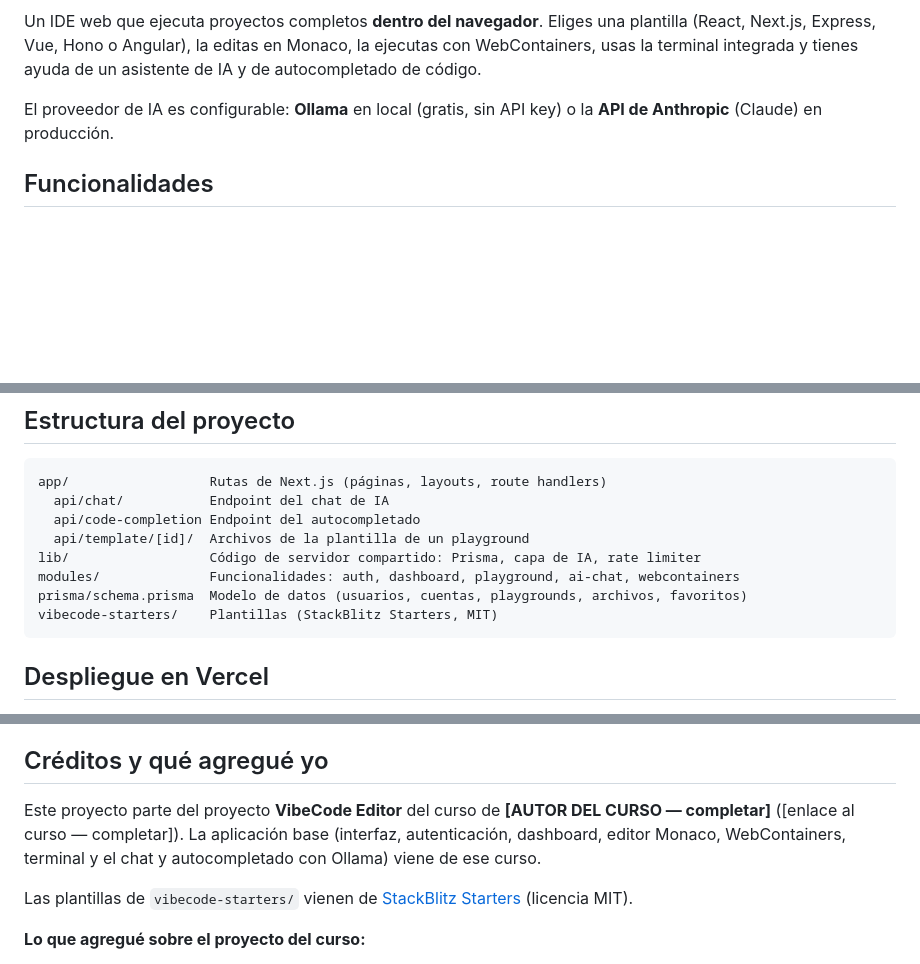
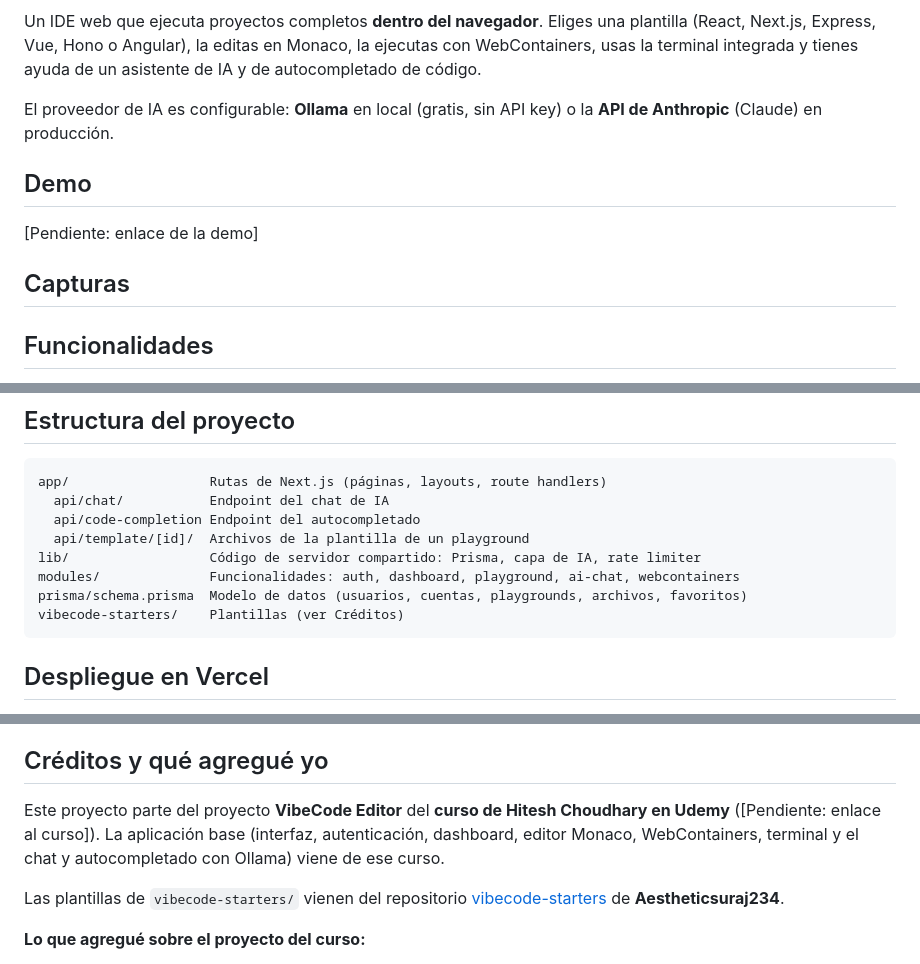
Before and after one commit to rosalesdev928/chat-videcoder, a Markdown page: README.es.md, 3 parts joined by grey strips. Drawn GitHub-style; blank space fills up the shorter version.

Commit message:
docs: créditos del curso y plantillas, secciones Demo/Capturas y nota de licencia
Co-Authored-By: Claude Opus 5.5 <noreply@anthropic.com>

````diff
--- a/README.es.md
+++ b/README.es.md
@@ -7,6 +7,14 @@
 Un IDE web que ejecuta proyectos completos **dentro del navegador**. Eliges una plantilla (React, Next.js, Express, Vue, Hono o Angular), la editas en Monaco, la ejecutas con WebContainers, usas la terminal integrada y tienes ayuda de un asistente de IA y de autocompletado de código.
 
 El proveedor de IA es configurable: **Ollama** en local (gratis, sin API key) o la **API de Anthropic** (Claude) en producción.
+
+## Demo
+
+[Pendiente: enlace de la demo]
+
+## Capturas
+
+<!-- Agrega aquí las capturas -->
 
 ## Funcionalidades
 
@@ -184,7 +192,7 @@ app/                  Rutas de Next.js (páginas, layouts, route handlers)
 lib/                  Código de servidor compartido: Prisma, capa de IA, rate limiter
 modules/              Funcionalidades: auth, dashboard, playground, ai-chat, webcontainers
 prisma/schema.prisma  Modelo de datos (usuarios, cuentas, playgrounds, archivos, favoritos)
-vibecode-starters/    Plantillas (StackBlitz Starters, MIT)
+vibecode-starters/    Plantillas (ver Créditos)
 ```
 
 ## Despliegue en Vercel
@@ -210,9 +218,9 @@ En Vercel, Auth.js detecta el host automáticamente (no hace falta `AUTH_URL`).
 
 ## Créditos y qué agregué yo
 
-Este proyecto parte del proyecto **VibeCode Editor** del curso de **[AUTOR DEL CURSO — completar]** ([enlace al curso — completar]). La aplicación base (interfaz, autenticación, dashboard, editor Monaco, WebContainers, terminal y el chat y autocompletado con Ollama) viene de ese curso.
+Este proyecto parte del proyecto **VibeCode Editor** del **curso de Hitesh Choudhary en Udemy** ([Pendiente: enlace al curso]). La aplicación base (interfaz, autenticación, dashboard, editor Monaco, WebContainers, terminal y el chat y autocompletado con Ollama) viene de ese curso.
 
-Las plantillas de `vibecode-starters/` vienen de [StackBlitz Starters](https://github.com/stackblitz/starters) (licencia MIT).
+Las plantillas de `vibecode-starters/` vienen del repositorio [vibecode-starters](https://github.com/Aestheticsuraj234/vibecode-starters) de **Aestheticsuraj234**.
 
 **Lo que agregué sobre el proyecto del curso:**
 
````
Also changed, not shown: other parts of README.es.md (+4 -0 lines), README.md (+15 -3 lines).
